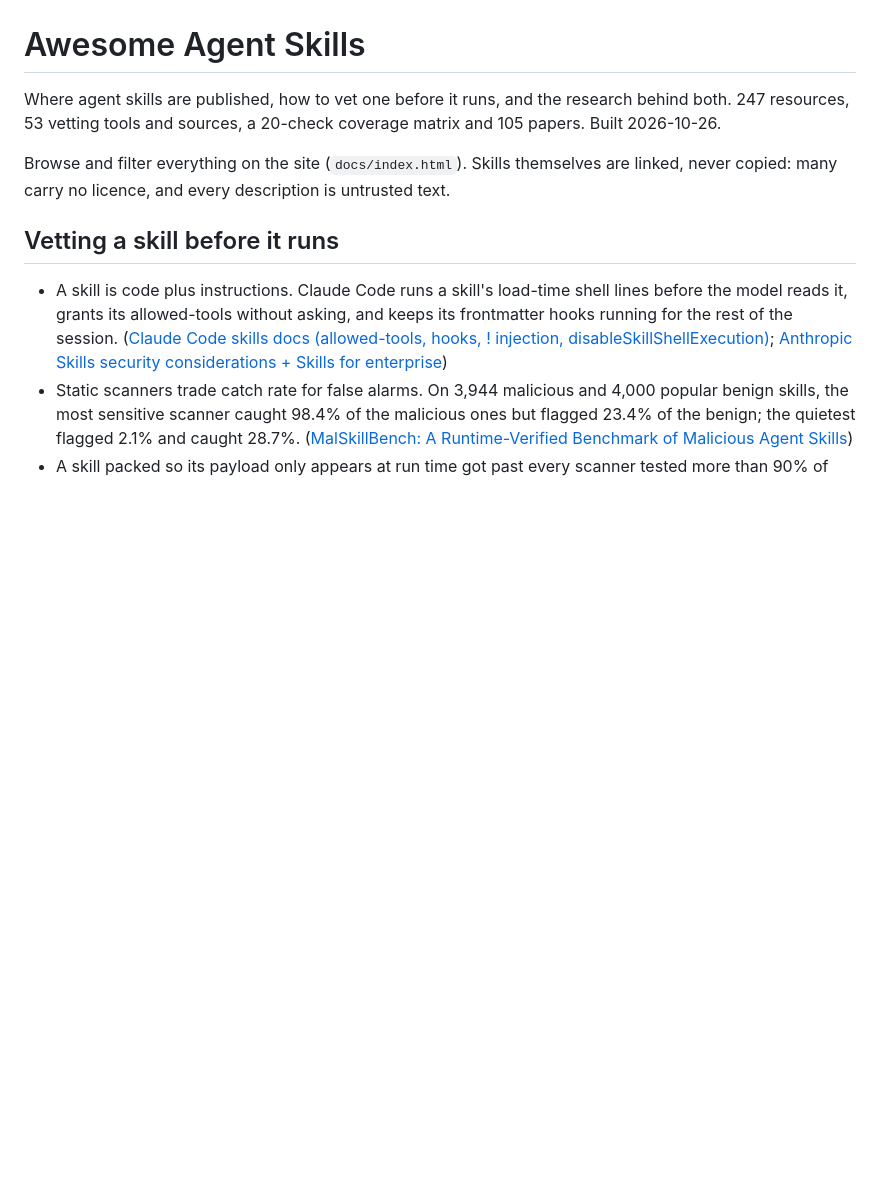
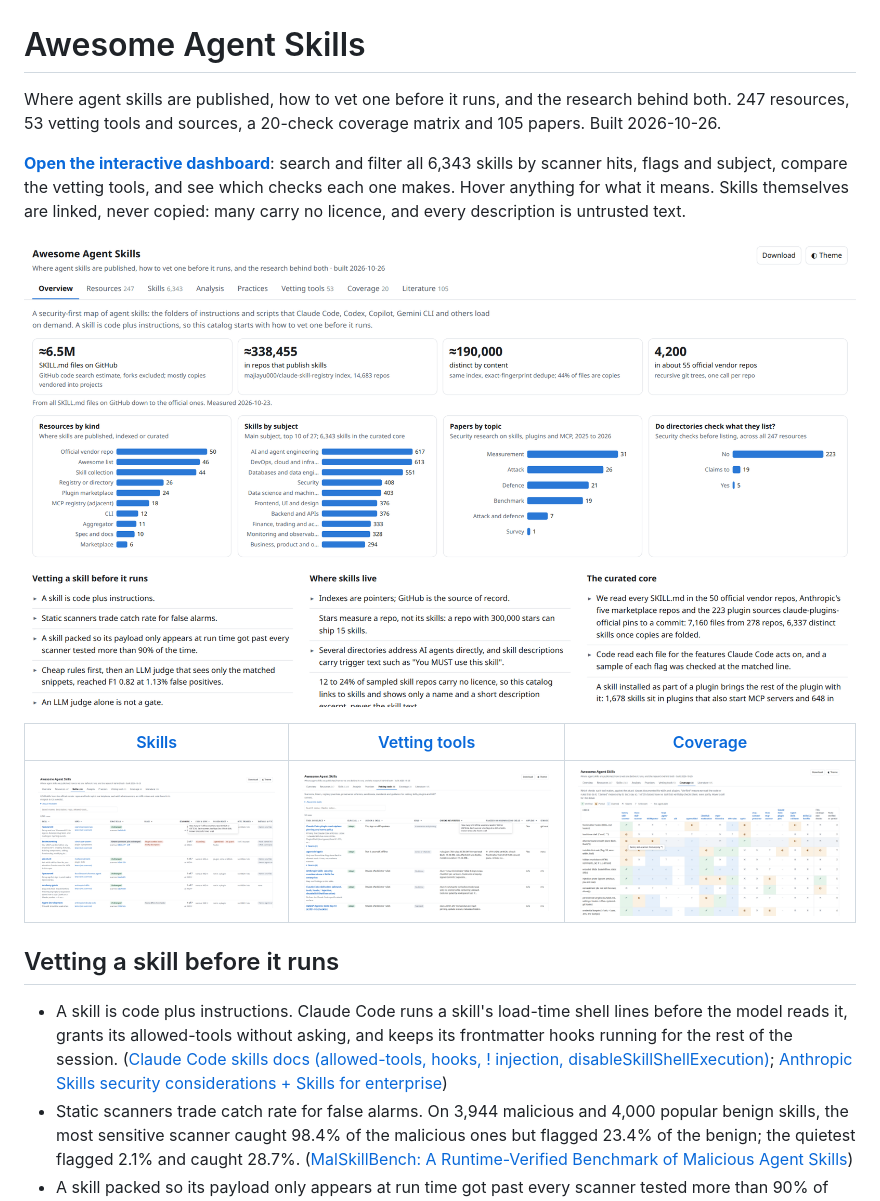
Before and after one commit to thirtysix/awesome-agent-skills, a Markdown page: README.md, the part around the change. GitHub-like rendering; pictures changed too: docs/screenshots/coverage.png (added), docs/screenshots/overview.png (added), docs/screenshots/skills.png (added); blank space fills up the shorter version.

```diff
--- a/README.md
+++ b/README.md
@@ -2,7 +2,13 @@
 
 Where agent skills are published, how to vet one before it runs, and the research behind both. 247 resources, 53 vetting tools and sources, a 20-check coverage matrix and 105 papers. Built 2026-10-26.
 
-Browse and filter everything on the site (`docs/index.html`). Skills themselves are linked, never copied: many carry no licence, and every description is untrusted text.
+**[Open the interactive dashboard](https://thirtysix.github.io/awesome-agent-skills/)**: search and filter all 6,343 skills by scanner hits, flags and subject, compare the vetting tools, and see which checks each one makes. Hover anything for what it means. Skills themselves are linked, never copied: many carry no licence, and every description is untrusted text.
+
+[![The dashboard's Overview tab](docs/screenshots/overview.png)](https://thirtysix.github.io/awesome-agent-skills/#overview)
+
+| [Skills](https://thirtysix.github.io/awesome-agent-skills/#skills) | [Vetting tools](https://thirtysix.github.io/awesome-agent-skills/#tools) | [Coverage](https://thirtysix.github.io/awesome-agent-skills/#coverage) |
+| --- | --- | --- |
+| [![Skills tab](docs/screenshots/skills.png)](https://thirtysix.github.io/awesome-agent-skills/#skills) | [![Vetting tools tab](docs/screenshots/tools.png)](https://thirtysix.github.io/awesome-agent-skills/#tools) | [![Coverage tab](docs/screenshots/coverage.png)](https://thirtysix.github.io/awesome-agent-skills/#coverage) |
 
 ## Vetting a skill before it runs
 
```
Also changed, not shown: 4 other files.
